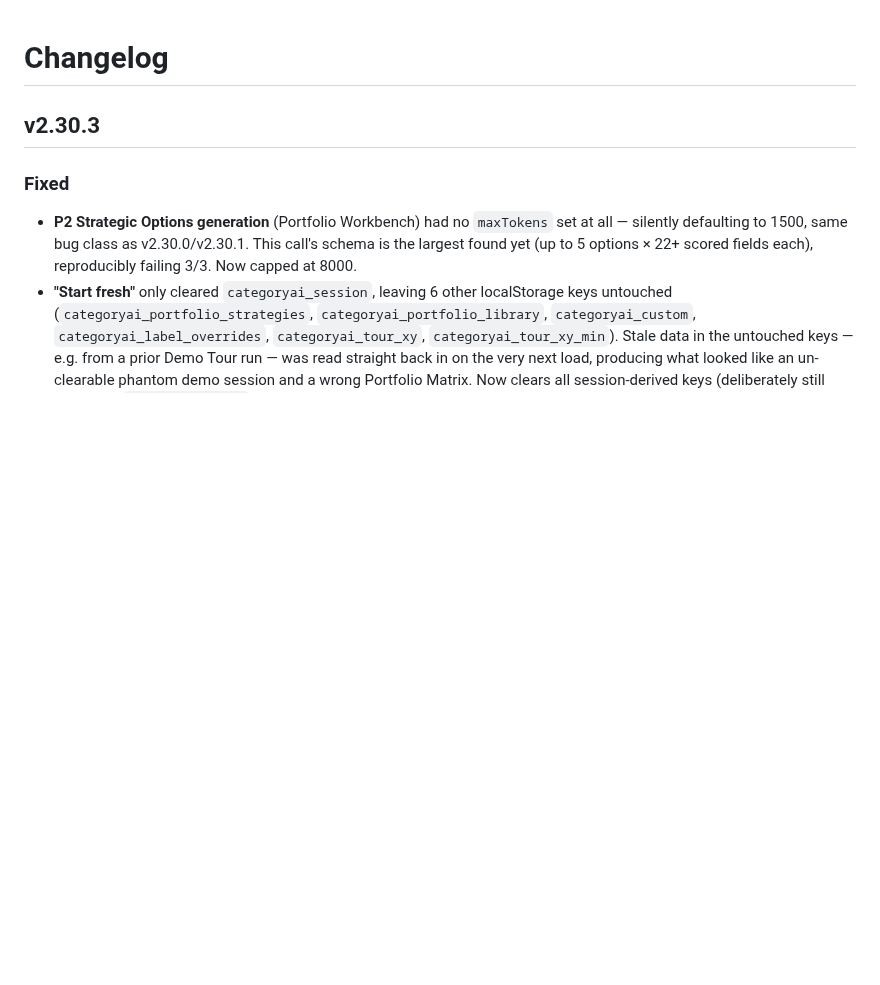
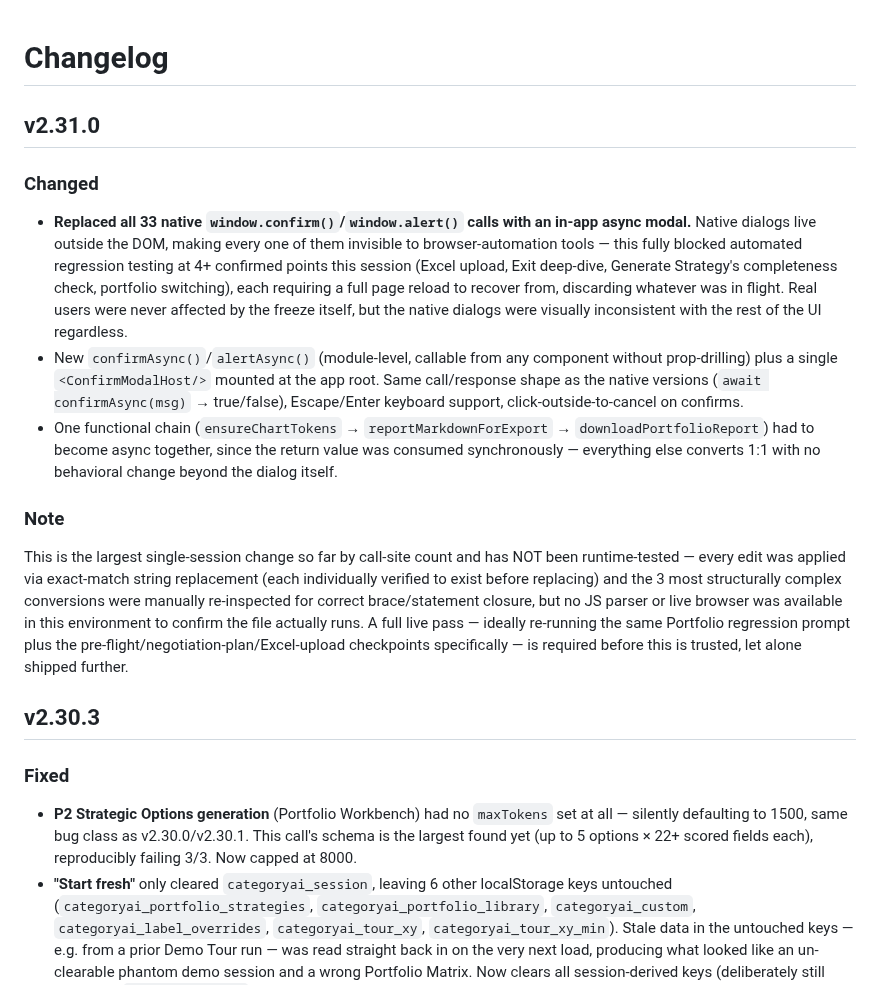
Before and after one commit to rags1816/CategoryAI, a Markdown page: CHANGELOG.md, the part around the change. Rendered like a GitHub page; blank space fills up the shorter version.

```diff
--- a/CHANGELOG.md
+++ b/CHANGELOG.md
@@ -1,4 +1,37 @@
 # Changelog
+
+## v2.31.0
+### Changed
+- **Replaced all 33 native `window.confirm()`/`window.alert()` calls with
+  an in-app async modal.** Native dialogs live outside the DOM, making
+  every one of them invisible to browser-automation tools — this fully
+  blocked automated regression testing at 4+ confirmed points this
+  session (Excel upload, Exit deep-dive, Generate Strategy's completeness
+  check, portfolio switching), each requiring a full page reload to
+  recover from, discarding whatever was in flight. Real users were never
+  affected by the freeze itself, but the native dialogs were visually
+  inconsistent with the rest of the UI regardless.
+- New `confirmAsync()`/`alertAsync()` (module-level, callable from any
+  component without prop-drilling) plus a single `<ConfirmModalHost/>`
+  mounted at the app root. Same call/response shape as the native
+  versions (`await confirmAsync(msg)` → true/false), Escape/Enter
+  keyboard support, click-outside-to-cancel on confirms.
+- One functional chain (`ensureChartTokens` → `reportMarkdownForExport`
+  → `downloadPortfolioReport`) had to become async together, since the
+  return value was consumed synchronously — everything else converts
+  1:1 with no behavioral change beyond the dialog itself.
+
+### Note
+This is the largest single-session change so far by call-site count and
+has NOT been runtime-tested — every edit was applied via exact-match
+string replacement (each individually verified to exist before
+replacing) and the 3 most structurally complex conversions were manually
+re-inspected for correct brace/statement closure, but no JS parser or
+live browser was available in this environment to confirm the file
+actually runs. A full live pass — ideally re-running the same Portfolio
+regression prompt plus the pre-flight/negotiation-plan/Excel-upload
+checkpoints specifically — is required before this is trusted, let alone
+shipped further.
 
 ## v2.30.3
 ### Fixed
```
